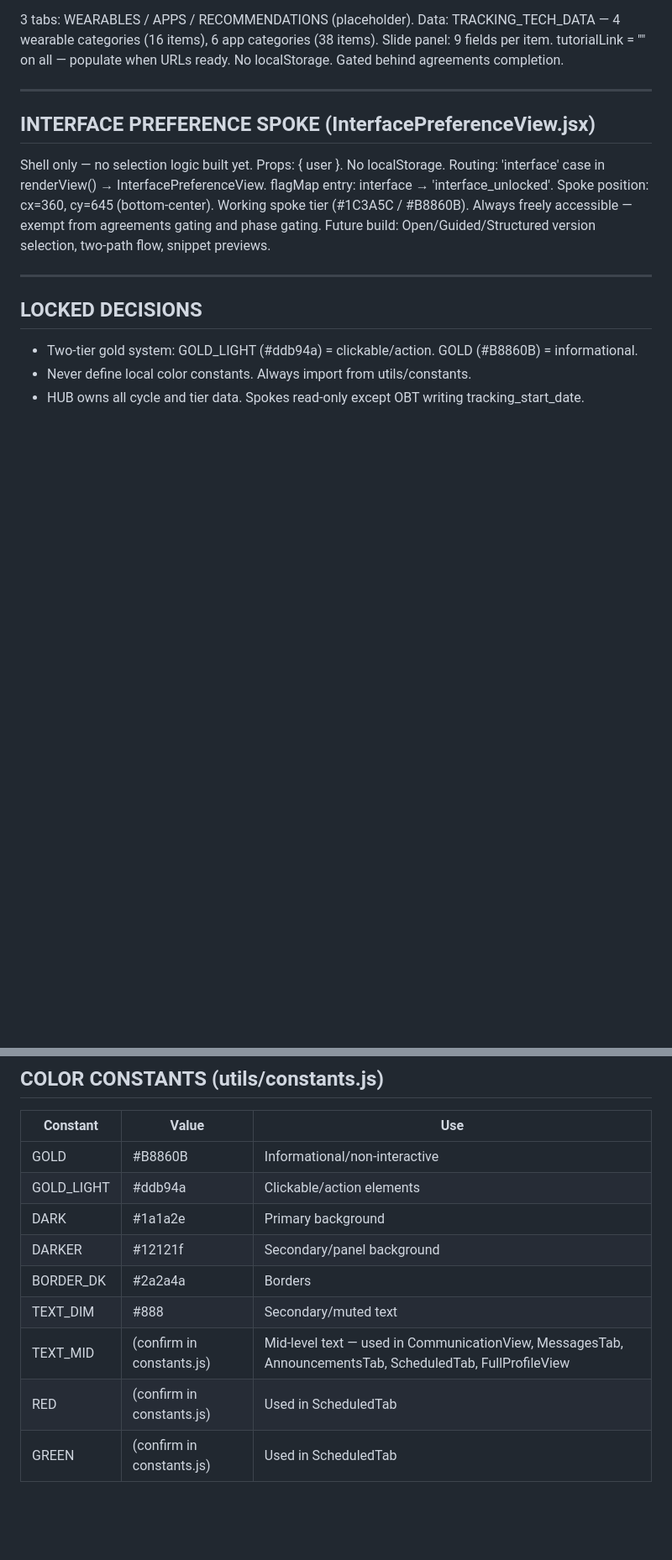
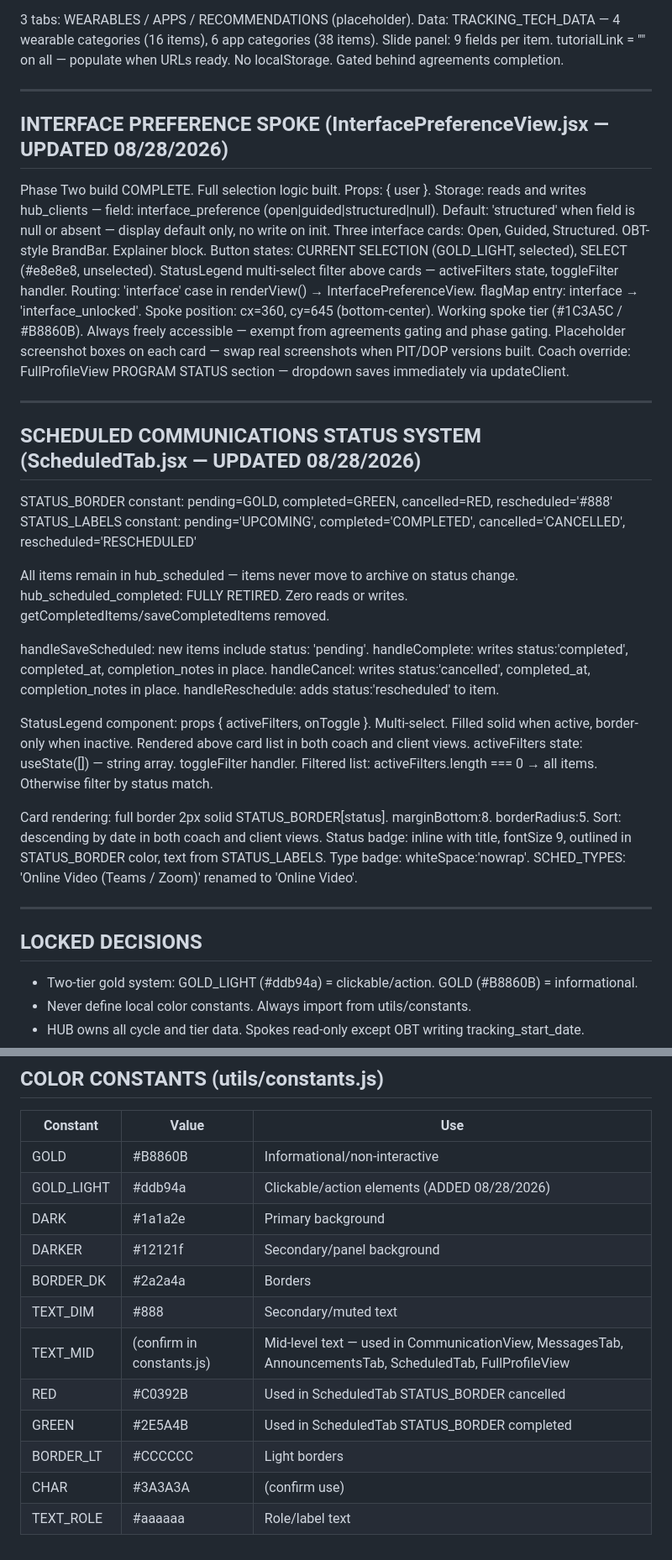
Before and after one commit to Doug2752/JPG-HUB-App, a Markdown page: CLAUDE.md, 2 parts joined by grey strips. Shown at 84% size. GitHub-like rendering; blank space fills up the shorter version.

Commit message:
update claude md file

```diff
--- a/CLAUDE.md
+++ b/CLAUDE.md
@@ -281,15 +285,46 @@ No localStorage. Gated behind agreements completion.
 
 ---
 
-## INTERFACE PREFERENCE SPOKE (InterfacePreferenceView.jsx)
+## INTERFACE PREFERENCE SPOKE (InterfacePreferenceView.jsx — UPDATED 08/28/2026)
 
-Shell only — no selection logic built yet.
-Props: { user }. No localStorage.
+Phase Two build COMPLETE. Full selection logic built.
+Props: { user }.
+Storage: reads and writes hub_clients — field: interface_preference (open|guided|structured|null).
+Default: 'structured' when field is null or absent — display default only, no write on init.
+Three interface cards: Open, Guided, Structured. OBT-style BrandBar. Explainer block.
+Button states: CURRENT SELECTION (GOLD_LIGHT, selected), SELECT (#e8e8e8, unselected).
+StatusLegend multi-select filter above cards — activeFilters state, toggleFilter handler.
 Routing: 'interface' case in renderView() → InterfacePreferenceView.
 flagMap entry: interface → 'interface_unlocked'.
 Spoke position: cx=360, cy=645 (bottom-center). Working spoke tier (#1C3A5C / #B8860B).
 Always freely accessible — exempt from agreements gating and phase gating.
-Future build: Open/Guided/Structured version selection, two-path flow, snippet previews.
+Placeholder screenshot boxes on each card — swap real screenshots when PIT/DOP versions built.
+Coach override: FullProfileView PROGRAM STATUS section — dropdown saves immediately via updateClient.
+
+---
+
+## SCHEDULED COMMUNICATIONS STATUS SYSTEM (ScheduledTab.jsx — UPDATED 08/28/2026)
+
+STATUS_BORDER constant: pending=GOLD, completed=GREEN, cancelled=RED, rescheduled='#888'
+STATUS_LABELS constant: pending='UPCOMING', completed='COMPLETED', cancelled='CANCELLED', rescheduled='RESCHEDULED'
+
+All items remain in hub_scheduled — items never move to archive on status change.
+hub_scheduled_completed: FULLY RETIRED. Zero reads or writes. getCompletedItems/saveCompletedItems removed.
+
+handleSaveScheduled: new items include status: 'pending'.
+handleComplete: writes status:'completed', completed_at, completion_notes in place.
+handleCancel: writes status:'cancelled', completed_at, completion_notes in place.
+handleReschedule: adds status:'rescheduled' to item.
+
+StatusLegend component: props { activeFilters, onToggle }. Multi-select. Filled solid when active, border-only when inactive. Rendered above card list in both coach and client views.
+activeFilters state: useState([]) — string array. toggleFilter handler.
+Filtered list: activeFilters.length === 0 → all items. Otherwise filter by status match.
+
+Card rendering: full border 2px solid STATUS_BORDER[status]. marginBottom:8. borderRadius:5.
+Sort: descending by date in both coach and client views.
+Status badge: inline with title, fontSize 9, outlined in STATUS_BORDER color, text from STATUS_LABELS.
+Type badge: whiteSpace:'nowrap'.
+SCHED_TYPES: 'Online Video (Teams / Zoom)' renamed to 'Online Video'.
 
 ---
 
@@ -341,11 +379,14 @@ isSpokeUnlocked() — prospect short-circuit first, then phase gate (dop/pit onl
 | Constant | Value | Use |
 |---|---|---|
 | GOLD | #B8860B | Informational/non-interactive |
-| GOLD_LIGHT | #ddb94a | Clickable/action elements |
+| GOLD_LIGHT | #ddb94a | Clickable/action elements (ADDED 08/28/2026) |
 | DARK | #1a1a2e | Primary background |
 | DARKER | #12121f | Secondary/panel background |
 | BORDER_DK | #2a2a4a | Borders |
 | TEXT_DIM | #888 | Secondary/muted text |
 | TEXT_MID | (confirm in constants.js) | Mid-level text — used in CommunicationView, MessagesTab, AnnouncementsTab, ScheduledTab, FullProfileView |
-| RED | (confirm in constants.js) | Used in ScheduledTab |
-| GREEN | (confirm in constants.js) | Used in ScheduledTab |
+| RED | #C0392B | Used in ScheduledTab STATUS_BORDER cancelled |
+| GREEN | #2E5A4B | Used in ScheduledTab STATUS_BORDER completed |
+| BORDER_LT | #CCCCCC | Light borders |
+| CHAR | #3A3A3A | (confirm use) |
+| TEXT_ROLE | #aaaaaa | Role/label text |
```
Also changed, not shown: other parts of CLAUDE.md (+18 -11 lines).
